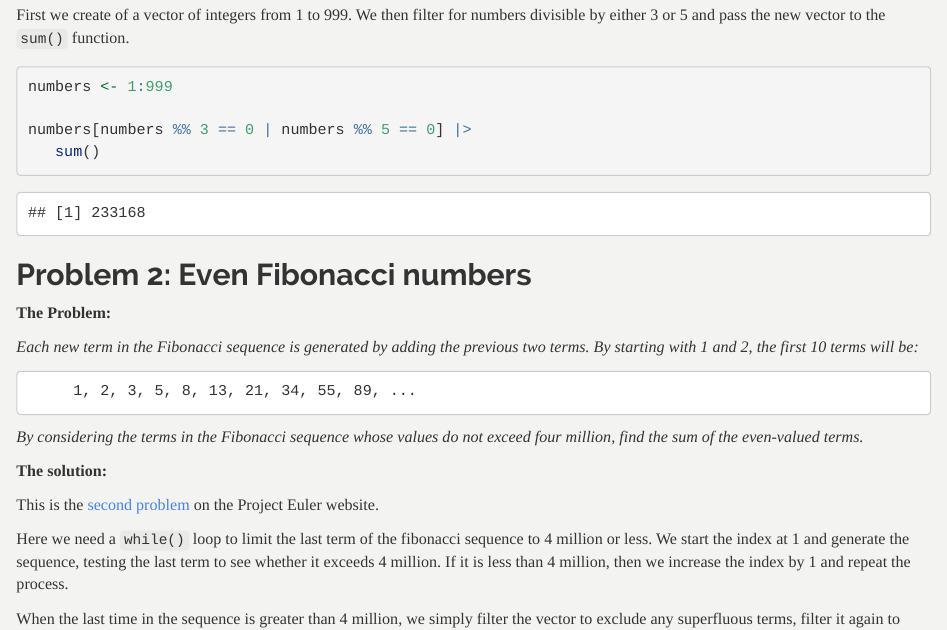
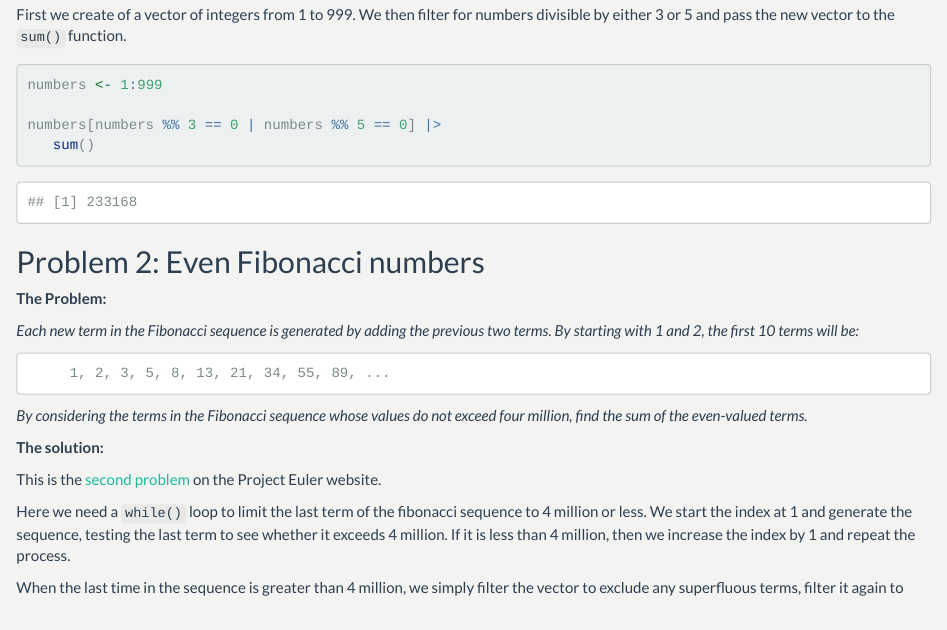
Before and after one commit to rich1707/Project-Euler-1, an R Markdown document (docs/index.Rmd): the page in a window 1100 px wide, from 790 px down before the commit and from 760 px down after it, so that both start at the same text. Rendered offline with R 4.5, knitr and Pandoc, with nearby package versions; some code elsewhere in the file could not run offline; a font, style sheet, LaTeX package, included part or bibliography that could not be used is replaced or left out; long lines of code are wrapped.

Commit message:
RMarkdown updated

```diff
--- a/docs/index.Rmd
+++ b/docs/index.Rmd
@@ -5,7 +5,7 @@ date: "30 March 2022"
 output:
    html_document:
       css: style.css
-      theme: readable
+      theme: flatly
       highlight: pygments
 ---
 
```
Also changed, not shown: 1 other file.
